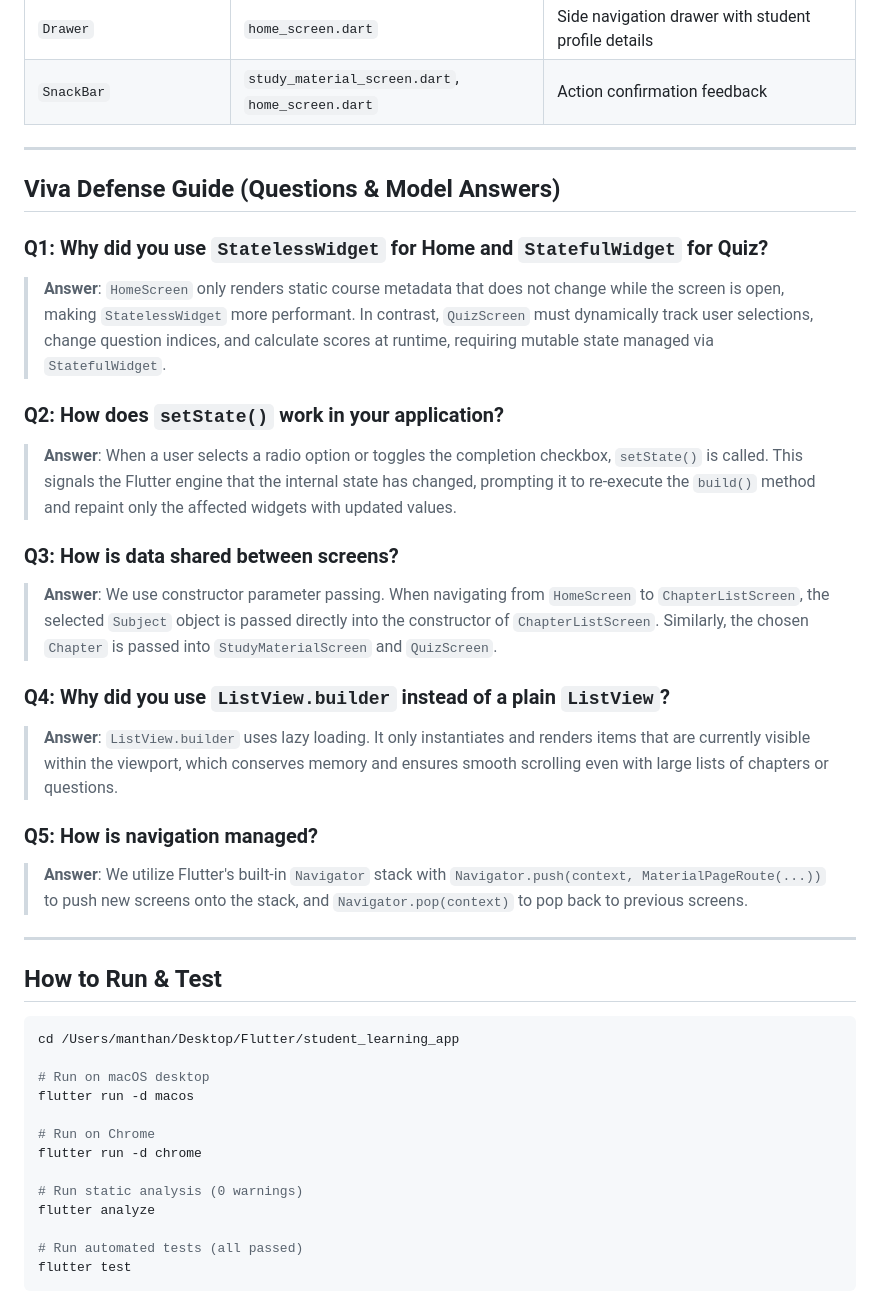
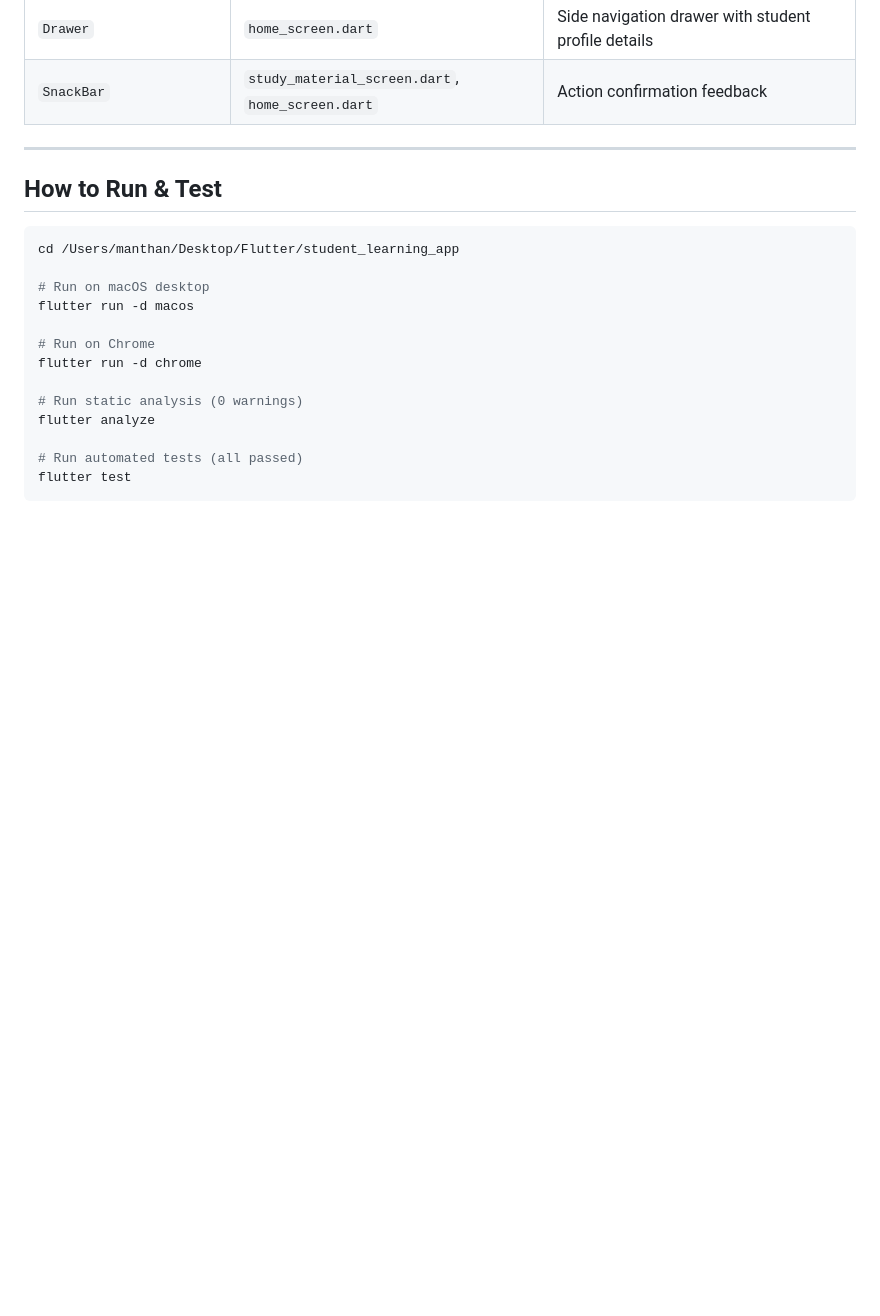
Before and after one commit to MSB-io/student_learning_app, a Markdown page: README.md, the part around the change. GitHub-like rendering; blank space fills up the shorter version.

Commit message:
Clean up README: remove viva guide section

````diff
--- a/README.md
+++ b/README.md
@@ -59,25 +59,6 @@ Built strictly using vanilla Flutter with local Dart dummy data — no external
 
 ---
 
-## Viva Defense Guide (Questions & Model Answers)
-
-### Q1: Why did you use `StatelessWidget` for Home and `StatefulWidget` for Quiz?
-> **Answer**: `HomeScreen` only renders static course metadata that does not change while the screen is open, making `StatelessWidget` more performant. In contrast, `QuizScreen` must dynamically track user selections, change question indices, and calculate scores at runtime, requiring mutable state managed via `StatefulWidget`.
-
-### Q2: How does `setState()` work in your application?
-> **Answer**: When a user selects a radio option or toggles the completion checkbox, `setState()` is called. This signals the Flutter engine that the internal state has changed, prompting it to re-execute the `build()` method and repaint only the affected widgets with updated values.
-
-### Q3: How is data shared between screens?
-> **Answer**: We use constructor parameter passing. When navigating from `HomeScreen` to `ChapterListScreen`, the selected `Subject` object is passed directly into the constructor of `ChapterListScreen`. Similarly, the chosen `Chapter` is passed into `StudyMaterialScreen` and `QuizScreen`.
-
-### Q4: Why did you use `ListView.builder` instead of a plain `ListView`?
-> **Answer**: `ListView.builder` uses lazy loading. It only instantiates and renders items that are currently visible within the viewport, which conserves memory and ensures smooth scrolling even with large lists of chapters or questions.
-
-### Q5: How is navigation managed?
-> **Answer**: We utilize Flutter's built-in `Navigator` stack with `Navigator.push(context, MaterialPageRoute(...))` to push new screens onto the stack, and `Navigator.pop(context)` to pop back to previous screens.
-
----
-
 ## How to Run & Test
 
 ```bash
````
